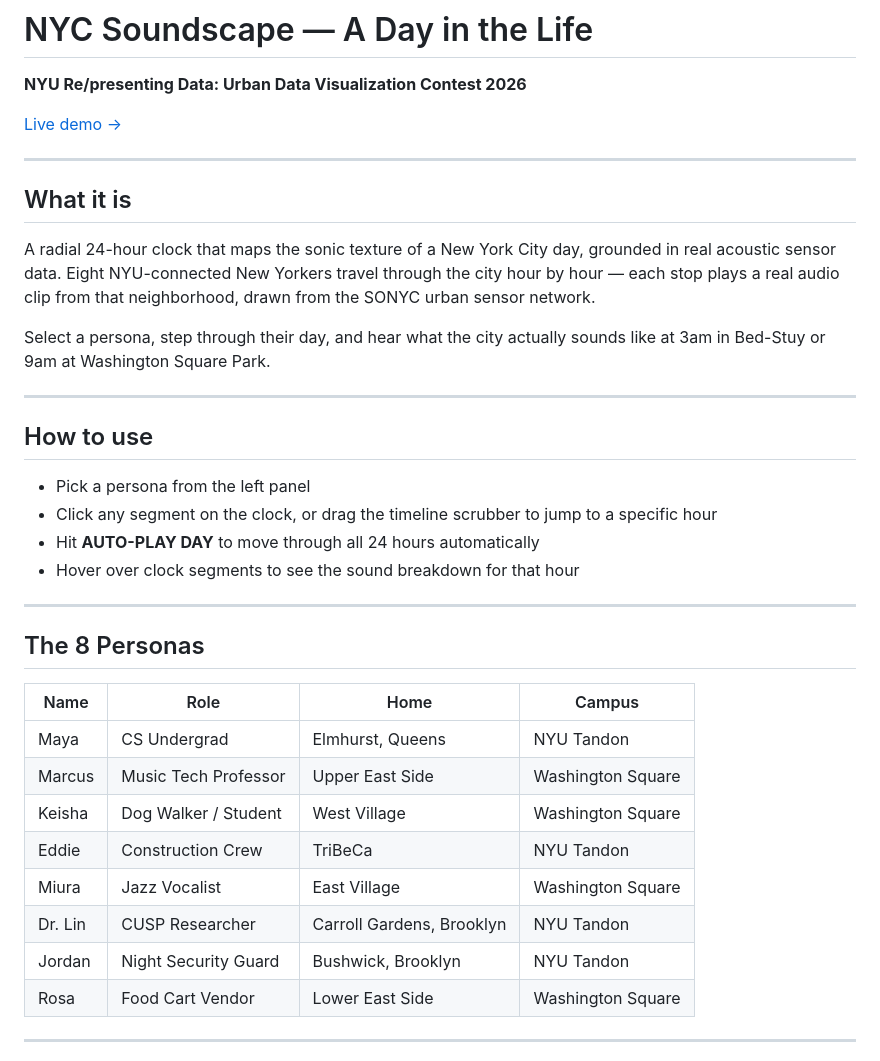
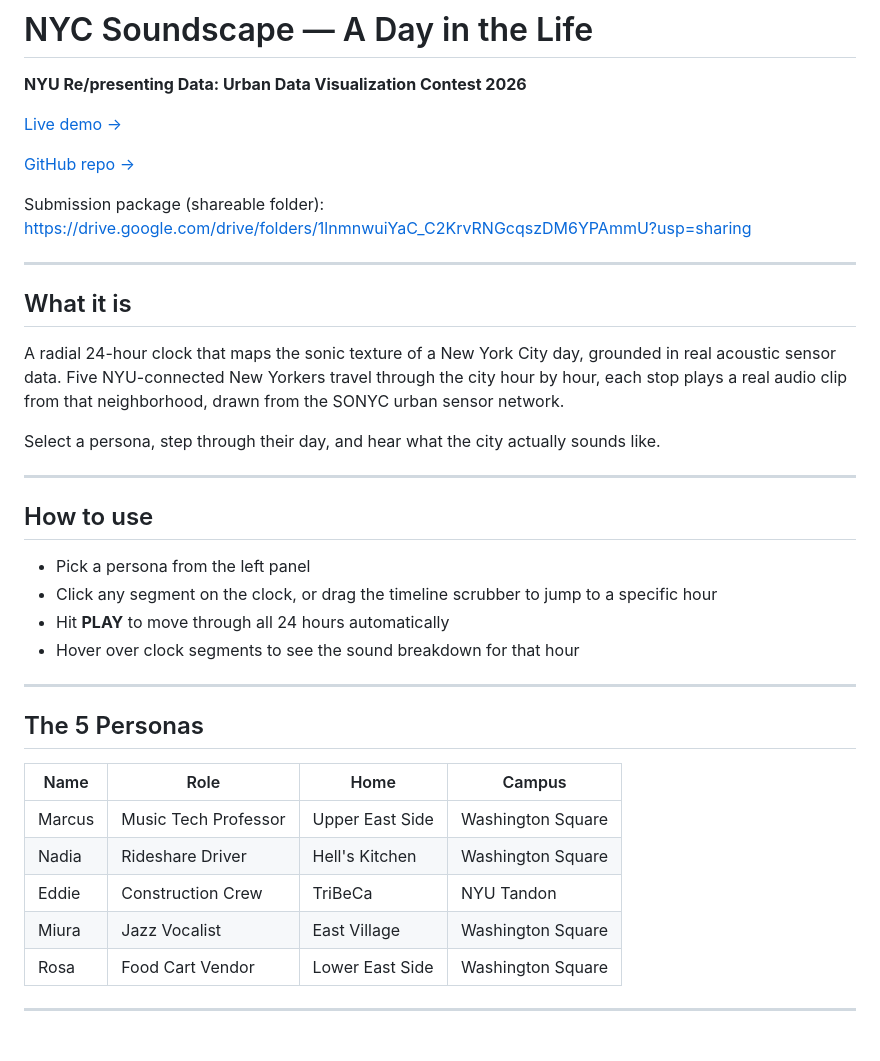
Before and after one commit to lvtwoodpecker/nyc-soundscape, a Markdown page: README.md, the part around one of its changes. Rendered like a GitHub page.

```diff
--- a/README.md
+++ b/README.md
@@ -4,13 +4,17 @@
 
 [Live demo →](https://lvtwoodpecker.github.io/nyc-soundscape/)
 
+[GitHub repo →](https://github.com/lvtwoodpecker/nyc-soundscape)
+
+Submission package (shareable folder): https://drive.google.com/drive/folders/1lnmnwuiYaC_C2KrvRNGcqszDM6YPAmmU?usp=sharing
+
 ---
 
 ## What it is
 
-A radial 24-hour clock that maps the sonic texture of a New York City day, grounded in real acoustic sensor data. Eight NYU-connected New Yorkers travel through the city hour by hour — each stop plays a real audio clip from that neighborhood, drawn from the SONYC urban sensor network.
+A radial 24-hour clock that maps the sonic texture of a New York City day, grounded in real acoustic sensor data. Five NYU-connected New Yorkers travel through the city hour by hour, each stop plays a real audio clip from that neighborhood, drawn from the SONYC urban sensor network.
 
-Select a persona, step through their day, and hear what the city actually sounds like at 3am in Bed-Stuy or 9am at Washington Square Park.
+Select a persona, step through their day, and hear what the city actually sounds like.
 
 ---
 
@@ -18,22 +22,19 @@ Select a persona, step through their day, and hear what the city actually sounds
 
 - Pick a persona from the left panel
 - Click any segment on the clock, or drag the timeline scrubber to jump to a specific hour
-- Hit **AUTO-PLAY DAY** to move through all 24 hours automatically
+- Hit **PLAY** to move through all 24 hours automatically
 - Hover over clock segments to see the sound breakdown for that hour
 
 ---
 
-## The 8 Personas
+## The 5 Personas
 
 | Name | Role | Home | Campus |
 |------|------|------|--------|
-| Maya | CS Undergrad | Elmhurst, Queens | NYU Tandon |
 | Marcus | Music Tech Professor | Upper East Side | Washington Square |
-| Keisha | Dog Walker / Student | West Village | Washington Square |
+| Nadia | Rideshare Driver | Hell's Kitchen | Washington Square |
 | Eddie | Construction Crew | TriBeCa | NYU Tandon |
 | Miura | Jazz Vocalist | East Village | Washington Square |
-| Dr. Lin | CUSP Researcher | Carroll Gardens, Brooklyn | NYU Tandon |
-| Jordan | Night Security Guard | Bushwick, Brooklyn | NYU Tandon |
 | Rosa | Food Cart Vendor | Lower East Side | Washington Square |
 
 ---
```
Also changed, not shown: other parts of README.md (+47 -1 lines).
